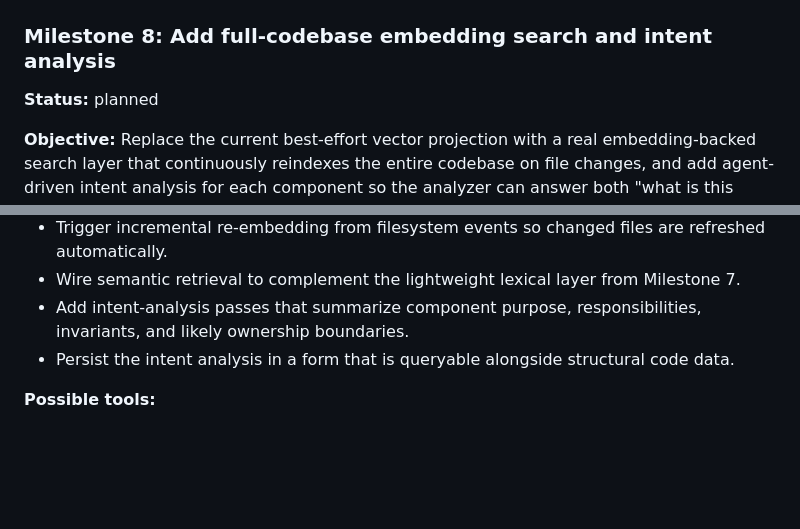
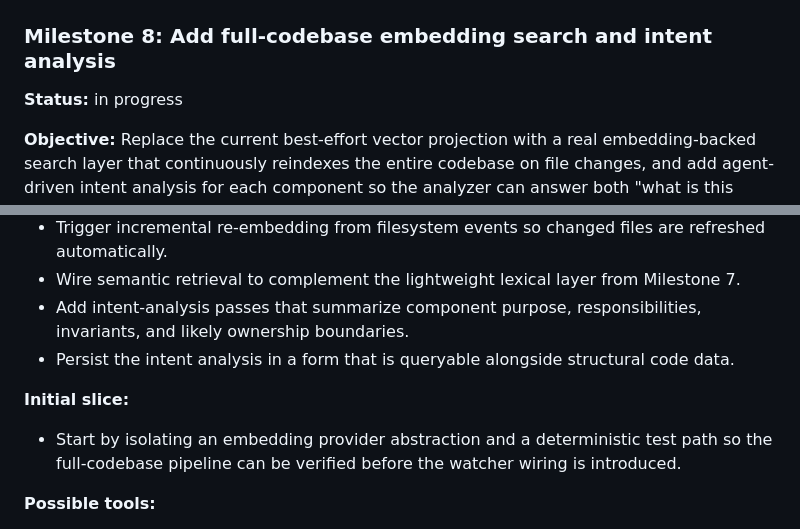
Before and after one commit to esdraelon/agent-code-analyzer, a Markdown page: docs/plans/2026-06-14-persistence-and-search-roadmap.md, 2 parts joined by grey strips. Drawn GitHub-style; blank space fills up the shorter version.

Commit message:
docs: start embedding and intent analysis milestone

```diff
--- a/docs/plans/2026-06-14-persistence-and-search-roadmap.md
+++ b/docs/plans/2026-06-14-persistence-and-search-roadmap.md
@@ -267,7 +267,7 @@ Use sqlite as the source of truth for metadata and per-project structural indexe
 
 ### Milestone 8: Add full-codebase embedding search and intent analysis
 
-**Status:** planned
+**Status:** in progress
 
 **Objective:** Replace the current best-effort vector projection with a real embedding-backed search layer that continuously reindexes the entire codebase on file changes, and add agent-driven intent analysis for each component so the analyzer can answer both "what is this code doing?" and "where is the relevant code?" more reliably.
 
@@ -278,6 +278,9 @@ Use sqlite as the source of truth for metadata and per-project structural indexe
 - Wire semantic retrieval to complement the lightweight lexical layer from Milestone 7.
 - Add intent-analysis passes that summarize component purpose, responsibilities, invariants, and likely ownership boundaries.
 - Persist the intent analysis in a form that is queryable alongside structural code data.
+
+**Initial slice:**
+- Start by isolating an embedding provider abstraction and a deterministic test path so the full-codebase pipeline can be verified before the watcher wiring is introduced.
 
 **Possible tools:**
 - Embedding model provider or local embedding runtime
```
